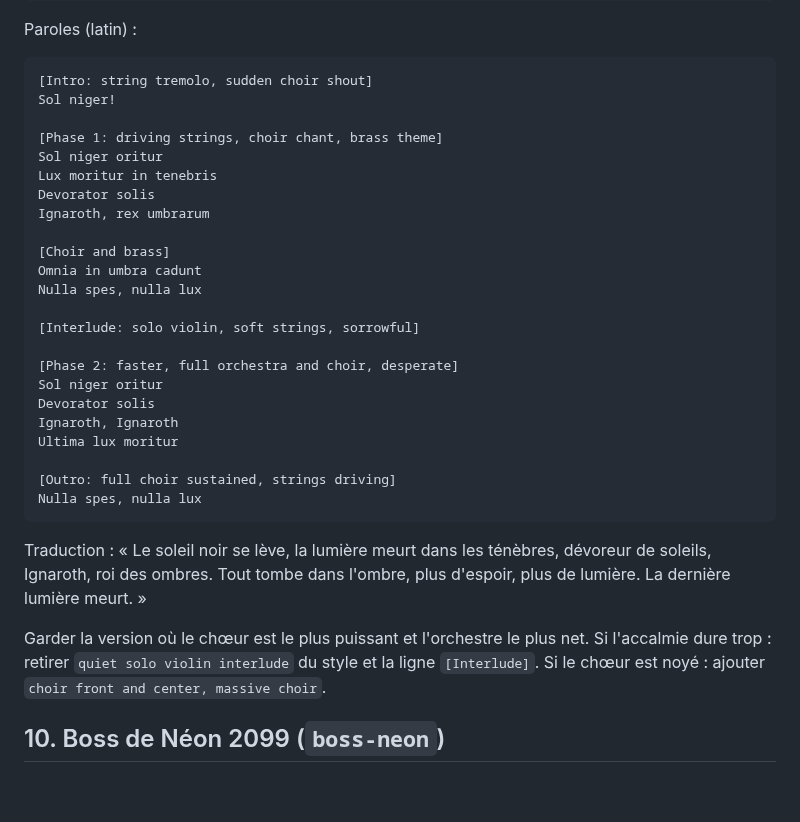
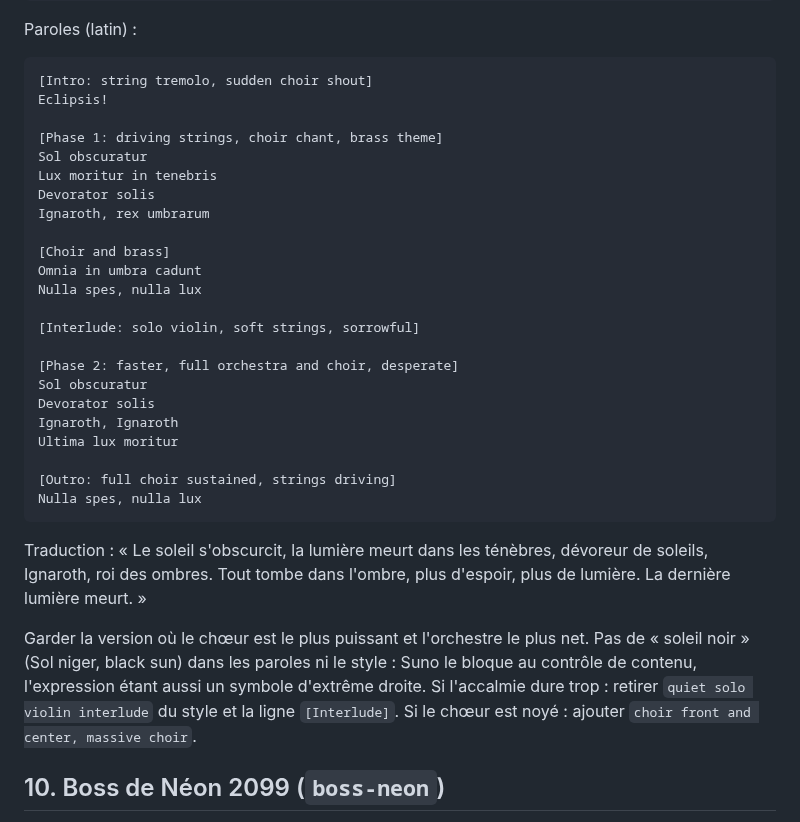
Before and after one commit to Riary-jinxed/Unnamed-Project, a Markdown page: docs/prompts-suno.md, the part around the change. Rendered like a GitHub page; blank space fills up the shorter version.

Commit message:
Musique : boss de l'Éclipse sans « soleil noir » dans les paroles (bloqué par Suno)
Co-Authored-By: Claude Opus 5.5 (1M context) <noreply@anthropic.com>
Claude-Session: https://claude.ai/code/session_019q1pU9kVju6maWBFHBy4bg

````diff
--- a/docs/prompts-suno.md
+++ b/docs/prompts-suno.md
@@ -236,10 +236,10 @@ Paroles (latin) :
 
 ```
 [Intro: string tremolo, sudden choir shout]
-Sol niger!
+Eclipsis!
 
 [Phase 1: driving strings, choir chant, brass theme]
-Sol niger oritur
+Sol obscuratur
 Lux moritur in tenebris
 Devorator solis
 Ignaroth, rex umbrarum
@@ -251,7 +251,7 @@ Nulla spes, nulla lux
 [Interlude: solo violin, soft strings, sorrowful]
 
 [Phase 2: faster, full orchestra and choir, desperate]
-Sol niger oritur
+Sol obscuratur
 Devorator solis
 Ignaroth, Ignaroth
 Ultima lux moritur
@@ -260,9 +260,9 @@ Ultima lux moritur
 Nulla spes, nulla lux
 ```
 
-Traduction : « Le soleil noir se lève, la lumière meurt dans les ténèbres, dévoreur de soleils, Ignaroth, roi des ombres. Tout tombe dans l'ombre, plus d'espoir, plus de lumière. La dernière lumière meurt. »
+Traduction : « Le soleil s'obscurcit, la lumière meurt dans les ténèbres, dévoreur de soleils, Ignaroth, roi des ombres. Tout tombe dans l'ombre, plus d'espoir, plus de lumière. La dernière lumière meurt. »
 
-Garder la version où le chœur est le plus puissant et l'orchestre le plus net. Si l'accalmie dure trop : retirer `quiet solo violin interlude` du style et la ligne `[Interlude]`. Si le chœur est noyé : ajouter `choir front and center, massive choir`.
+Garder la version où le chœur est le plus puissant et l'orchestre le plus net. Pas de « soleil noir » (Sol niger, black sun) dans les paroles ni le style : Suno le bloque au contrôle de contenu, l'expression étant aussi un symbole d'extrême droite. Si l'accalmie dure trop : retirer `quiet solo violin interlude` du style et la ligne `[Interlude]`. Si le chœur est noyé : ajouter `choir front and center, massive choir`.
 
 ## 10. Boss de Néon 2099 (`boss-neon`)
 
````
